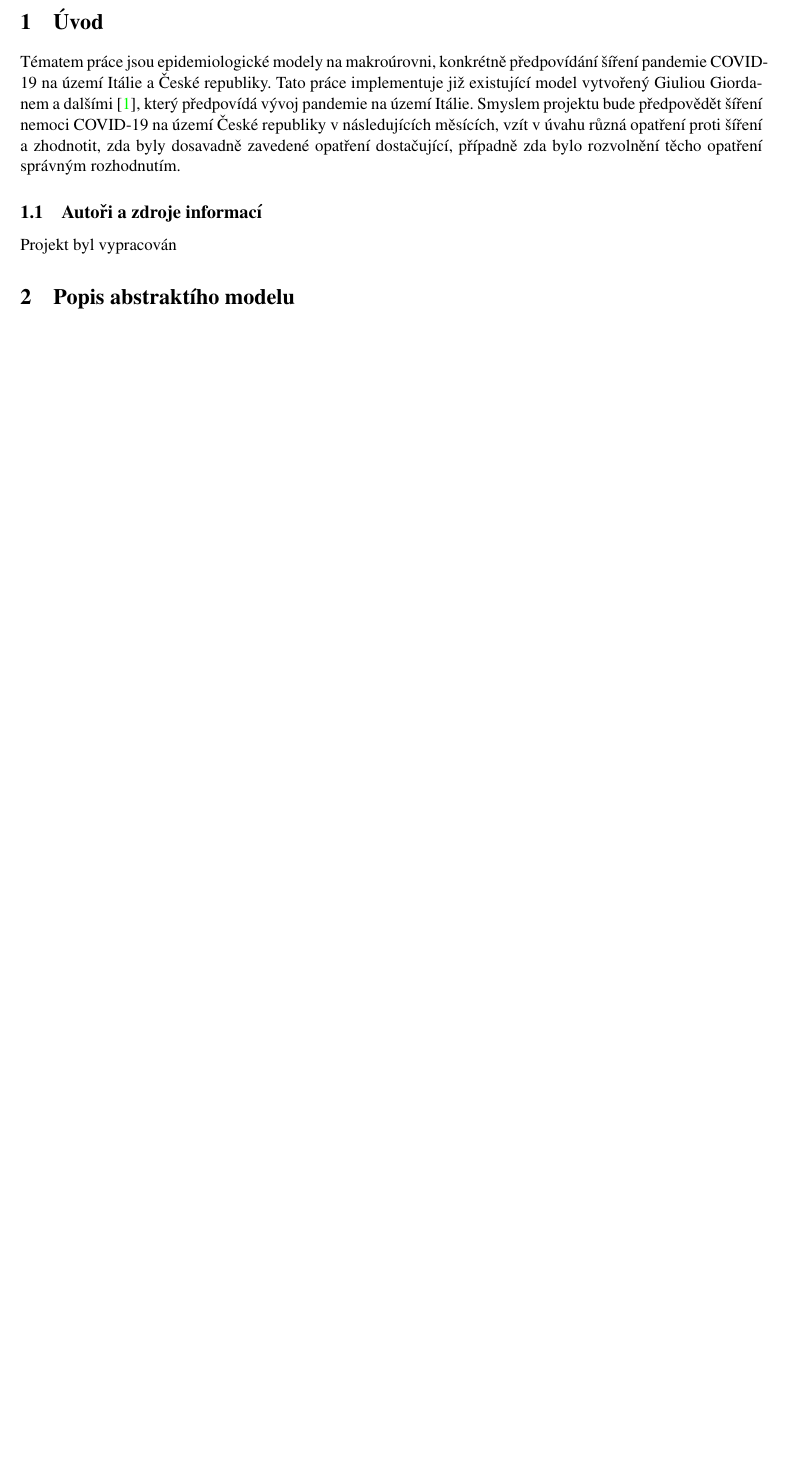
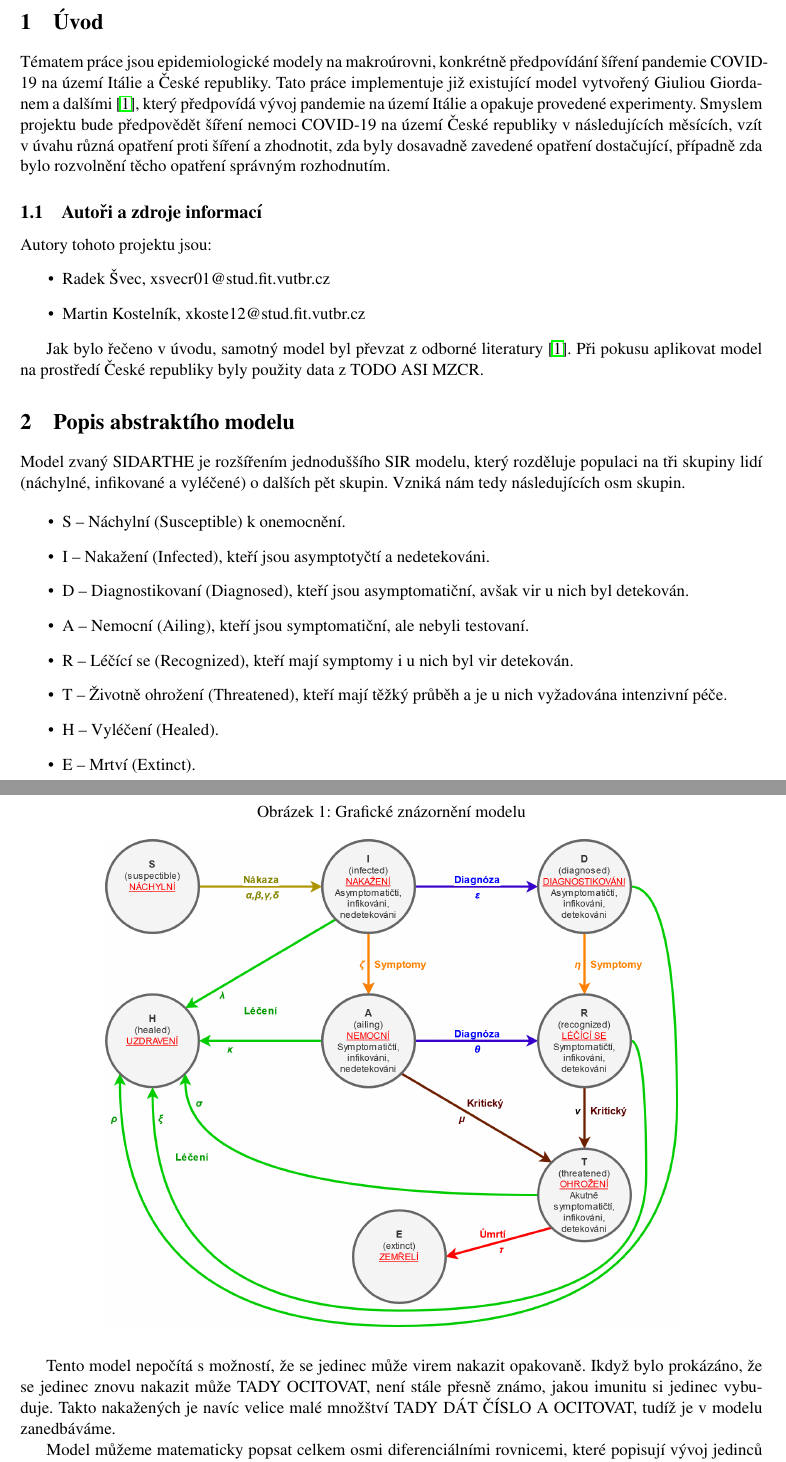
Before and after one commit to Faz0lek/epidemic-sim, a LaTeX document (doc/doc.tex): part of page 2 of 3 before the commit and two parts of pages 2 and 3 of 5 after it, the two joined at a grey line, cut so that both start at the same text, the shorter picture padded with empty space. Compiled offline with pdfLaTeX; a missing bibliography style is replaced by a similar one.

Commit message:
Further progress documentation

```diff
--- a/doc/doc.tex
+++ b/doc/doc.tex
@@ -5,7 +5,11 @@
 \usepackage[utf8]{inputenc}
 \usepackage{times}
 \usepackage[unicode]{hyperref}
-\hypersetup{colorlinks = true, hypertexnames = false}
+\usepackage{amsmath}
+\usepackage{graphicx}
+\usepackage[margin=0.5cm]{caption}
+\graphicspath{ {./img/} }
+\hypersetup{hypertexnames = false}
 
 \begin{document}
 	\begin{titlepage}
@@ -25,9 +29,39 @@
 	\end{titlepage}
 
 	\section{Úvod}
-		Tématem práce jsou epidemiologické modely na makroúrovni, konkrétně předpovídání šíření pandemie COVID-19 na území Itálie a České republiky. Tato práce implementuje již existující model vytvořený Giuliou Giordanem a dalšími \cite{source}, který předpovídá vývoj pandemie na území Itálie. Smyslem projektu bude předpovědět šíření nemoci COVID-19 na území České republiky v následujících měsících, vzít v úvahu různá opatření proti šíření a zhodnotit, zda byly dosavadně zavedené opatření dostačující, případně zda bylo rozvolnění těcho opatření správným rozhodnutím.
+		Tématem práce jsou epidemiologické modely na makroúrovni, konkrétně předpovídání šíření pandemie COVID-19 na území Itálie a České republiky. Tato práce implementuje již existující model vytvořený Giuliou Giordanem a dalšími \cite{source}, který předpovídá vývoj pandemie na území Itálie a opakuje provedené experimenty. Smyslem projektu bude předpovědět šíření nemoci COVID-19 na území České republiky v následujících měsících, vzít v úvahu různá opatření proti šíření a zhodnotit, zda byly dosavadně zavedené opatření dostačující, případně zda bylo rozvolnění těcho opatření správným rozhodnutím.
 
 	\subsection{Autoři a zdroje informací}
-		Projekt byl vypracován
+		Autory tohoto projektu jsou:
+		\begin{itemize}
+			\item Radek Švec, xsvecr01@stud.fit.vutbr.cz
+			\item Martin Kostelník, xkoste12@stud.fit.vutbr.cz
+		\end{itemize}
+
+	Jak bylo řečeno v úvodu, samotný model byl převzat z odborné literatury \cite{source}. Při pokusu aplikovat model na prostředí České republiky byly použity data z TODO ASI MZCR.
 
 	\section{Popis abstraktího modelu}
+		Model zvaný SIDARTHE je rozšířením jednoduššího SIR modelu, který rozděluje populaci na tři skupiny lidí (náchylné, infikované a vyléčené) o dalších pět skupin. Vzniká nám tedy následujících osm skupin.
+
+		\begin{itemize}
+			\item S -- Náchylní (Susceptible) k onemocnění.
+			\item I -- Nakažení (Infected), kteří jsou asymptotyčtí a nedetekováni.
+			\item D -- Diagnostikovaní (Diagnosed), kteří jsou asymptomatiční, avšak vir u nich byl detekován.
+			\item A -- Nemocní (Ailing), kteří jsou symptomatiční, ale nebyli testovaní.
+			\item R -- Léčící se (Recognized), kteří mají symptomy i u nich byl vir detekován.
+			\item T -- Životně ohrožení (Threatened), kteří mají těžký průběh a je u nich vyžadována intenzivní péče.
+			\item H -- Vyléčení (Healed).
+			\item E -- Mrtví (Extinct).
+		\end{itemize}
+
+		\begin{figure}[h]
+			\caption{Grafické znázornění modelu}
+			\label{fig1}
+			\centering
+			\includegraphics[scale=0.25]{model.png}
+		\end{figure}
+		\newpage
+
+		Tento model nepočítá s možností, že se jedinec může virem nakazit opakovaně. Ikdyž bylo prokázáno, že se jedinec znovu nakazit může TADY OCITOVAT, není stále přesně známo, jakou imunitu si jedinec vybuduje. Takto nakažených je navíc velice malé množštví TADY DÁT ČÍSLO A OCITOVAT, tudíž je v modelu zanedbáváme.
+
+		Model můžeme matematicky popsat celkem osmi diferenciálními rovnicemi, které popisují vývoj jedinců v každé skupině jako zlomek celkové populace státu.
```
Also changed, not shown: doc/doc.pdf, doc/doc.tex (25 more changed lines).
